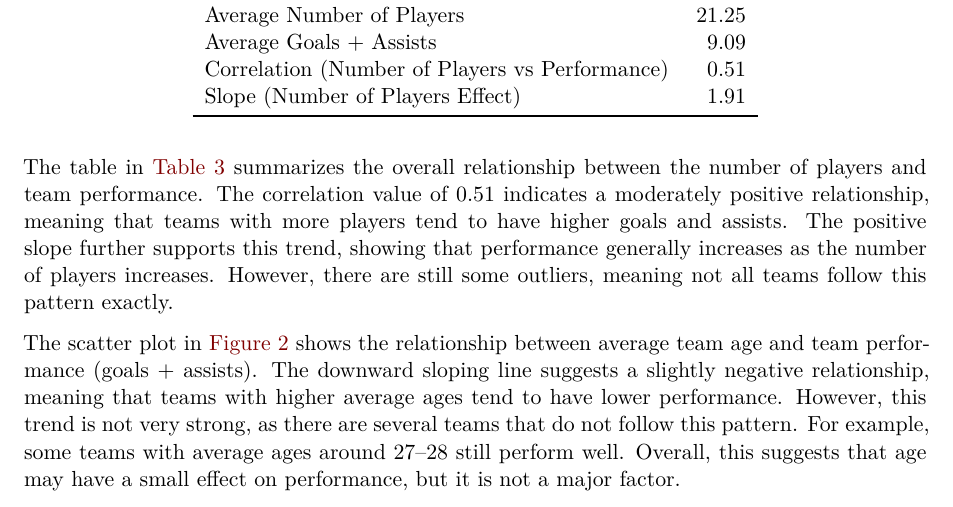
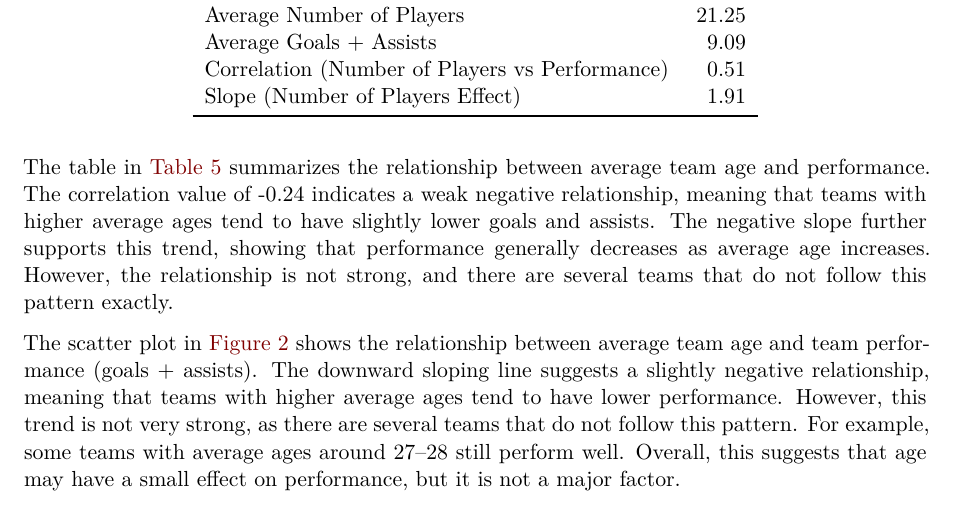
Before and after one commit to Stat184-Spring2026/Sec-1_CP_RiyaDsouza_RylandJones_ChenjianWei, a Quarto document (FIFA.qmd): part of page 3 of 15, cut so that both start at the same text. Rendered offline with R 4.5, knitr and Pandoc in place of Quarto, then LaTeX, with nearby package versions; code that draws random numbers runs with fixed seeds of ours; column names are cleaned by a stand-in for the janitor package.

Commit message:
Update FIFA.qmd

````diff
--- a/FIFA.qmd
+++ b/FIFA.qmd
@@ -230,7 +230,7 @@ kable(
   )
 ```
 
-The table in @tbl-players-vs-performance-2 summarizes the overall relationship between the number of players and team performance. The correlation value of 0.51 indicates a moderately positive relationship, meaning that teams with more players tend to have higher goals and assists. The positive slope further supports this trend, showing that performance generally increases as the number of players increases. However, there are still some outliers, meaning not all teams follow this pattern exactly.
+The table in @tbl-age-vs-performance-2 summarizes the relationship between average team age and performance. The correlation value of -0.24 indicates a weak negative relationship, meaning that teams with higher average ages tend to have slightly lower goals and assists. The negative slope further supports this trend, showing that performance generally decreases as average age increases. However, the relationship is not strong, and there are several teams that do not follow this pattern exactly.
 
 
 ```{r}
````
